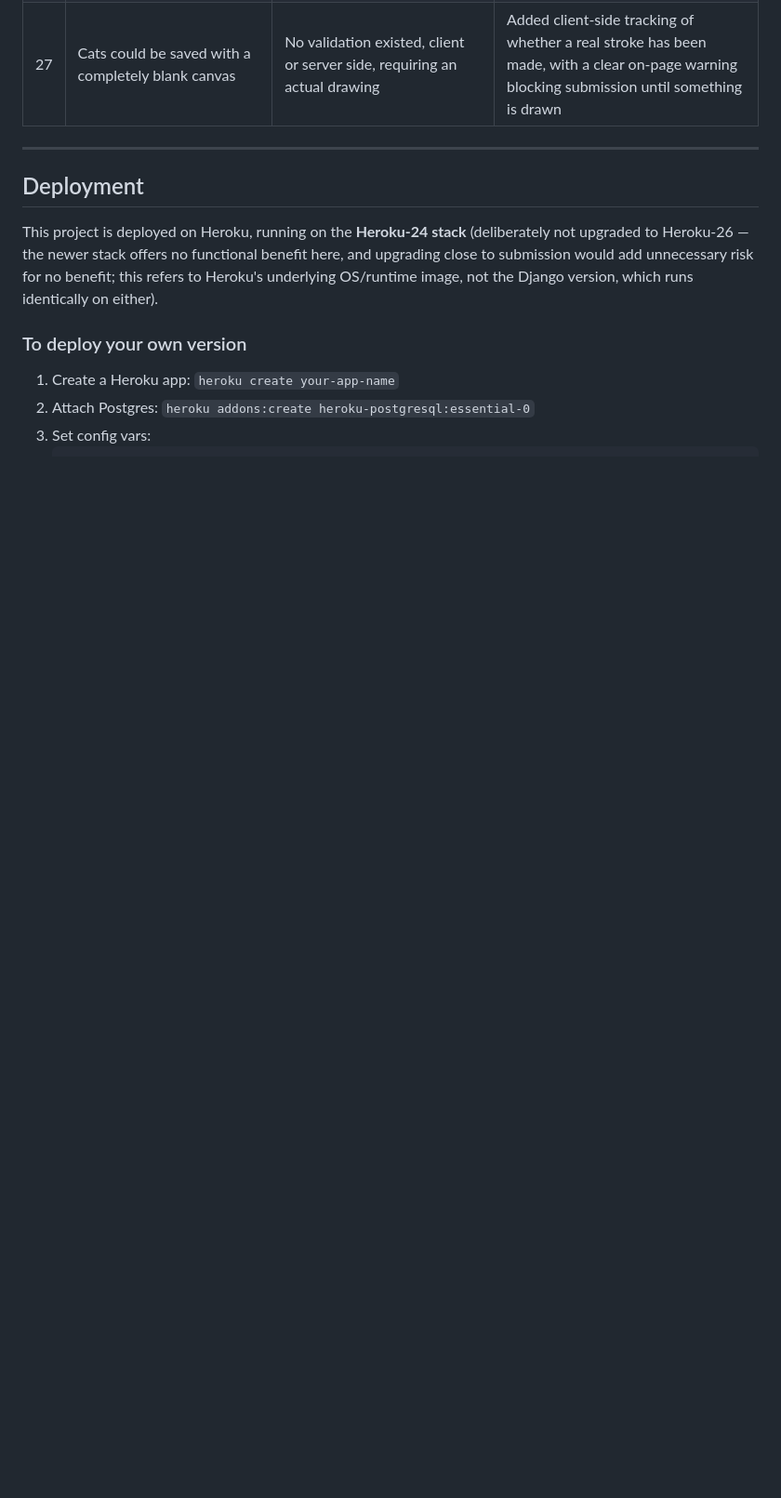
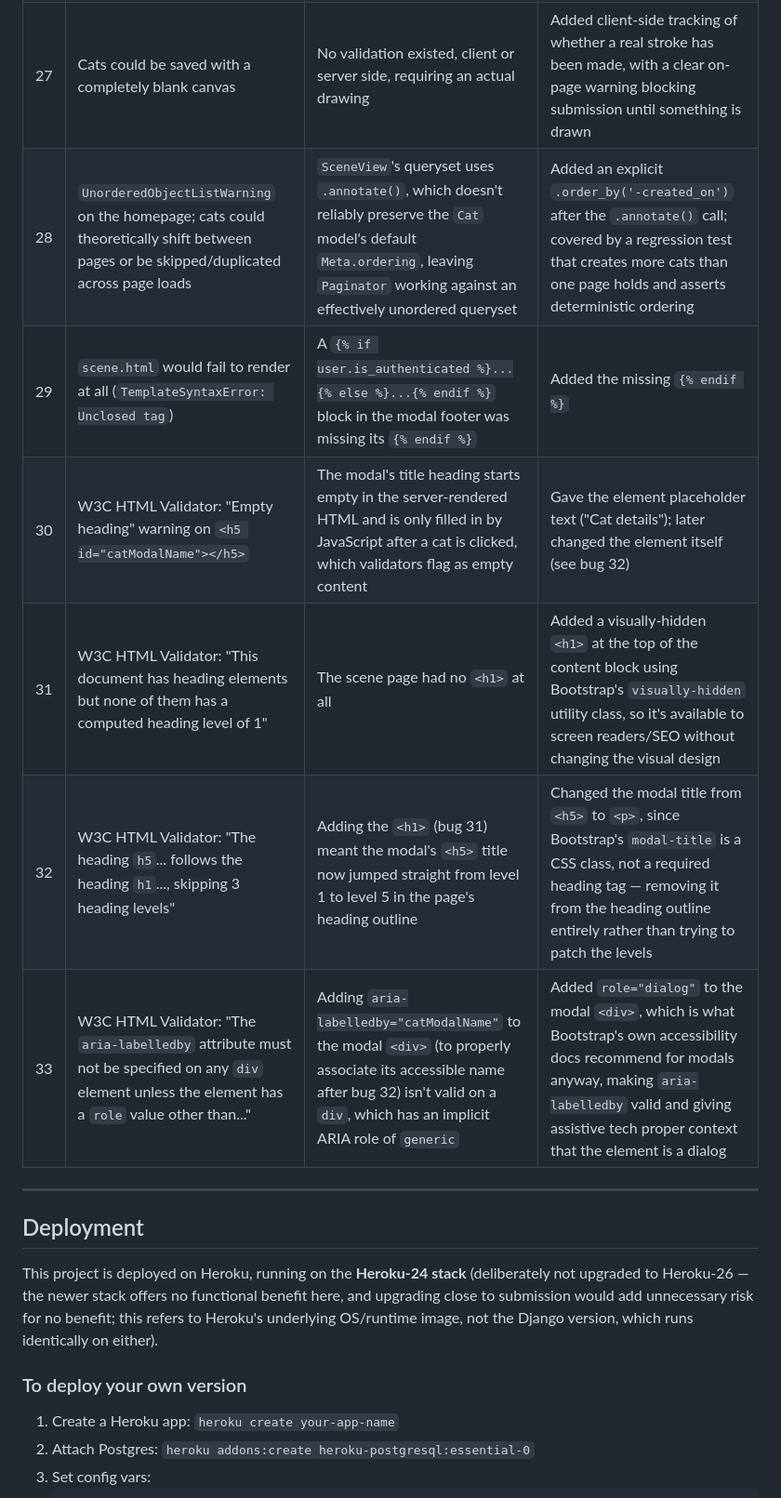
Before and after one commit to MonicaFeis/monicat-manor, a Markdown page: README.md, the part around one of its changes. Shown at 93% size. GitHub-like rendering; blank space fills up the shorter version.

```diff
--- a/README.md
+++ b/README.md
@@ -374,6 +411,12 @@ rather than a suspiciously clean project history.
 | 25 | The site background/favicon returned 404 in production | An uploaded image kept its original extension (e.g. `.jpeg`) while the template referenced a different one (e.g. `.png`) | Renamed the file to match exactly what the template requested |
 | 26 | Browser console showed a Bootstrap `aria-hidden` accessibility warning on every modal close | Bootstrap applies `aria-hidden="true"` to the modal before moving focus away from whatever element (usually the close button) still had it | Explicitly blur the focused element on the modal's `hide.bs.modal` event, before Bootstrap applies `aria-hidden` |
 | 27 | Cats could be saved with a completely blank canvas | No validation existed, client or server side, requiring an actual drawing | Added client-side tracking of whether a real stroke has been made, with a clear on-page warning blocking submission until something is drawn |
+| 28 | `UnorderedObjectListWarning` on the homepage; cats could theoretically shift between pages or be skipped/duplicated across page loads | `SceneView`'s queryset uses `.annotate()`, which doesn't reliably preserve the `Cat` model's default `Meta.ordering`, leaving `Paginator` working against an effectively unordered queryset | Added an explicit `.order_by('-created_on')` after the `.annotate()` call; covered by a regression test that creates more cats than one page holds and asserts deterministic ordering |
+| 29 | `scene.html` would fail to render at all (`TemplateSyntaxError: Unclosed tag`) | A `{% if user.is_authenticated %}...{% else %}...{% endif %}` block in the modal footer was missing its `{% endif %}` | Added the missing `{% endif %}` |
+| 30 | W3C HTML Validator: "Empty heading" warning on `<h5 id="catModalName"></h5>` | The modal's title heading starts empty in the server-rendered HTML and is only filled in by JavaScript after a cat is clicked, which validators flag as empty content | Gave the element placeholder text ("Cat details"); later changed the element itself (see bug 32) |
+| 31 | W3C HTML Validator: "This document has heading elements but none of them has a computed heading level of 1" | The scene page had no `<h1>` at all | Added a visually-hidden `<h1>` at the top of the content block using Bootstrap's `visually-hidden` utility class, so it's available to screen readers/SEO without changing the visual design |
+| 32 | W3C HTML Validator: "The heading `h5`... follows the heading `h1`..., skipping 3 heading levels" | Adding the `<h1>` (bug 31) meant the modal's `<h5>` title now jumped straight from level 1 to level 5 in the page's heading outline | Changed the modal title from `<h5>` to `<p>`, since Bootstrap's `modal-title` is a CSS class, not a required heading tag — removing it from the heading outline entirely rather than trying to patch the levels |
+| 33 | W3C HTML Validator: "The `aria-labelledby` attribute must not be specified on any `div` element unless the element has a `role` value other than..." | Adding `aria-labelledby="catModalName"` to the modal `<div>` (to properly associate its accessible name after bug 32) isn't valid on a `div`, which has an implicit ARIA role of `generic` | Added `role="dialog"` to the modal `<div>`, which is what Bootstrap's own accessibility docs recommend for modals anyway, making `aria-labelledby` valid and giving assistive tech proper context that the element is a dialog |
 
 ---
 
```
Also changed, not shown: other parts of README.md (+44 -8 lines).
